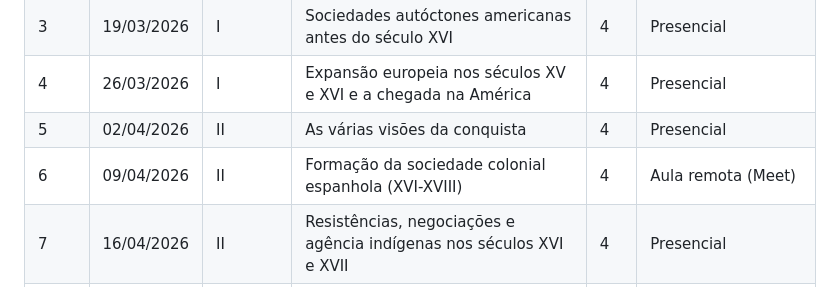
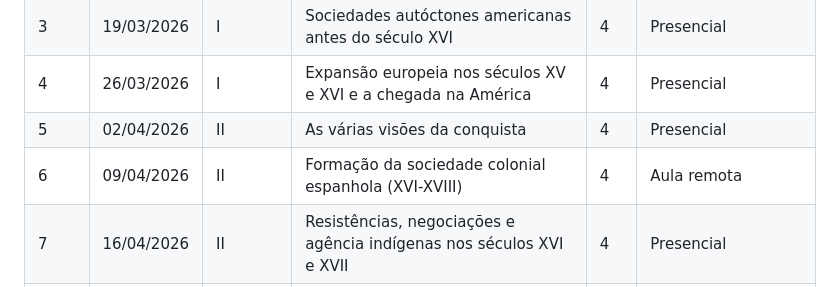
Before and after one commit to ericbrasiln/cclhm0076, a Markdown page: ementa/calendario.md, the part around the change. Rendered like a GitHub page.

```diff
--- a/ementa/calendario.md
+++ b/ementa/calendario.md
@@ -37,7 +37,7 @@ format:
 | 3    | 19/03/2026 | I      | Sociedades autóctones americanas antes do século XVI                            | 4  | Presencial                    |
 | 4    | 26/03/2026 | I      | Expansão europeia nos séculos XV e XVI e a chegada na América                   | 4  | Presencial                    |
 | 5    | 02/04/2026 | II     | As várias visões da conquista                                                   | 4  | Presencial                    |
-| 6    | 09/04/2026 | II     | Formação da sociedade colonial espanhola (XVI-XVIII)                            | 4  | Aula remota (Meet)            |
+| 6    | 09/04/2026 | II     | Formação da sociedade colonial espanhola (XVI-XVIII)                            | 4  | Aula remota             |
 | 7    | 16/04/2026 | II     | Resistências, negociações e agência indígenas nos séculos XVI e XVII            | 4  | Presencial                    |
 | 8    | 23/04/2026 | II     | Trabalho e tributo colonial: impactos na ordem social das sociedades autóctones | 4  | Presencial                    |
 | 9    | 30/04/2026 | II     | Prova escrita presencial                                                        | 4  | Presencial                    |
```
Also changed, not shown: ementa/ementa.md (+18 -14 lines).
